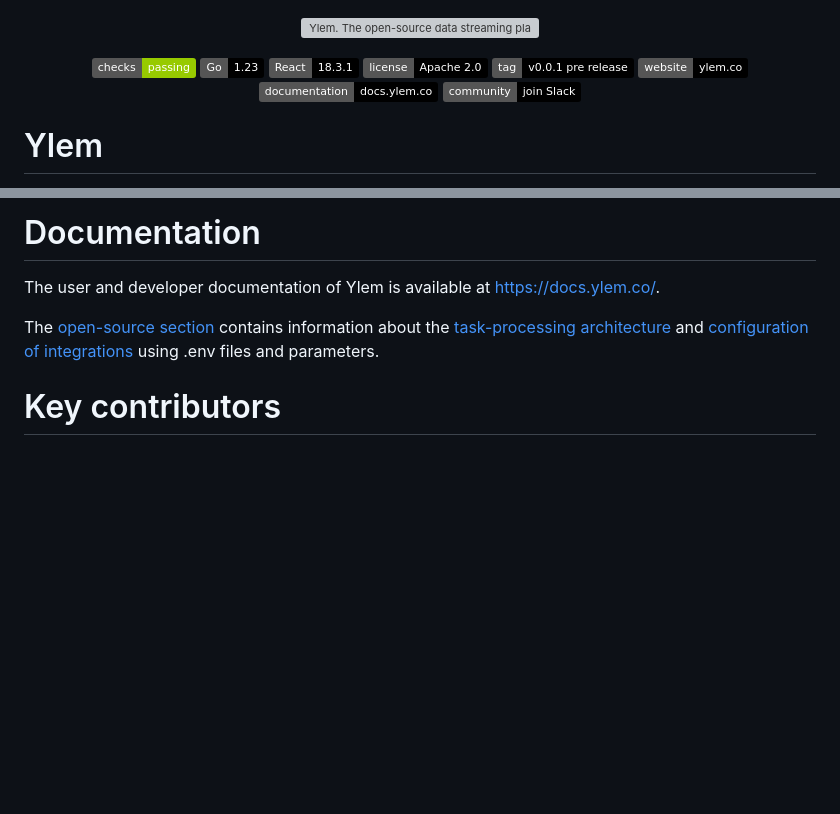
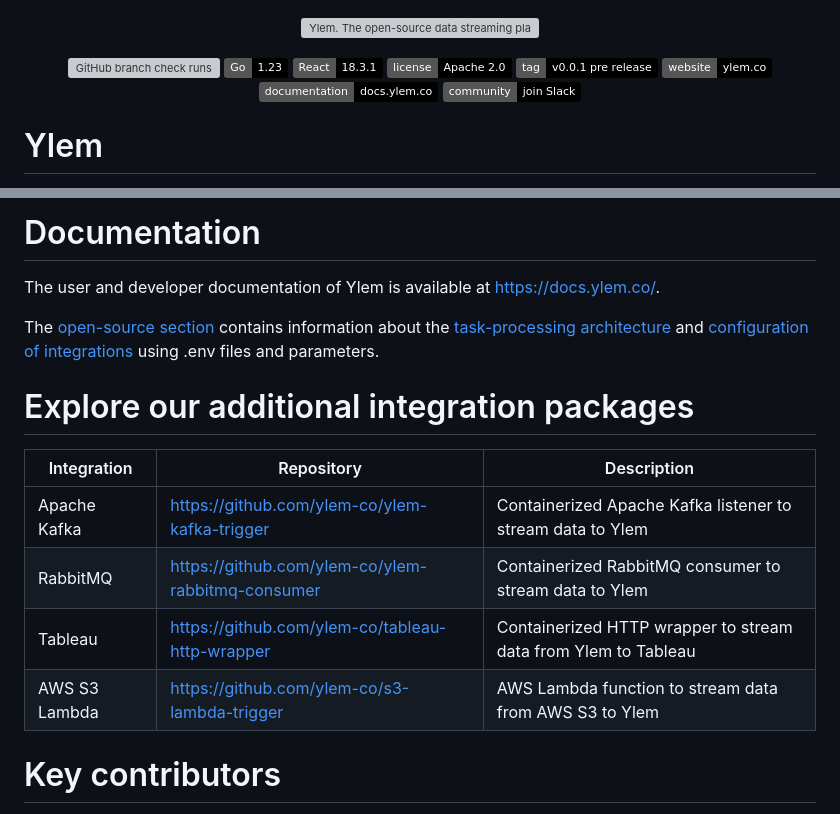
Before and after one commit to ylem-co/ylem, a Markdown page: README.md, 2 parts joined by grey strips. Drawn GitHub-style; badges without logos; blank space fills up the shorter version; grey boxes are pictures that could not be loaded.

```diff
--- a/README.md
+++ b/README.md
@@ -4,7 +4,7 @@
 
 <div align="center">
 
-  ![Static Badge](https://img.shields.io/badge/checks-passing-green)
+  ![GitHub branch check runs](https://img.shields.io/github/check-runs/ylem-co/ylem/main?color=green)
   ![Static Badge](https://img.shields.io/badge/Go-1.23-black)
   ![Static Badge](https://img.shields.io/badge/React-18.3.1-black)
   <a href="https://github.com/ylem-co/ylem?tab=Apache-2.0-1-ov-file">![Static Badge](https://img.shields.io/badge/license-Apache%202.0-black)</a>
@@ -104,6 +104,15 @@ The user and developer documentation of Ylem is available at https://docs.ylem.c
 
 The [open-source section](https://docs.ylem.co/open-source-edition) contains information about the [task-processing architecture](https://docs.ylem.co/open-source-edition/task-processing-architecture) and [configuration of integrations](https://docs.ylem.co/open-source-edition/configuring-integrations-with-.env-variables) using .env files and parameters.
 
+# Explore our additional integration packages
+
+| Integration   | Repository | Description |
+| ------------- | ---------- | ----------- |
+| Apache Kafka  | https://github.com/ylem-co/ylem-kafka-trigger | Containerized Apache Kafka listener to stream data to Ylem |
+| RabbitMQ      | https://github.com/ylem-co/ylem-rabbitmq-consumer | Containerized RabbitMQ consumer to stream data to Ylem |
+| Tableau       | https://github.com/ylem-co/tableau-http-wrapper | Containerized HTTP wrapper to stream data from Ylem to Tableau |
+| AWS S3 Lambda | https://github.com/ylem-co/s3-lambda-trigger  | AWS Lambda function to stream data from AWS S3 to Ylem |
+
 # Key contributors
 
 * [olschaefer](https://github.com/olschaefer)
```
